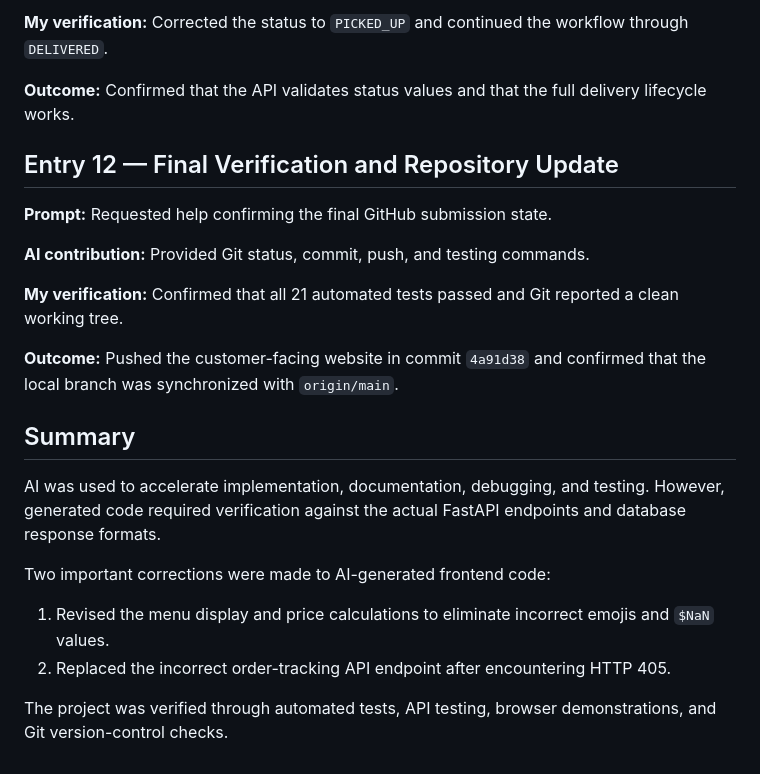
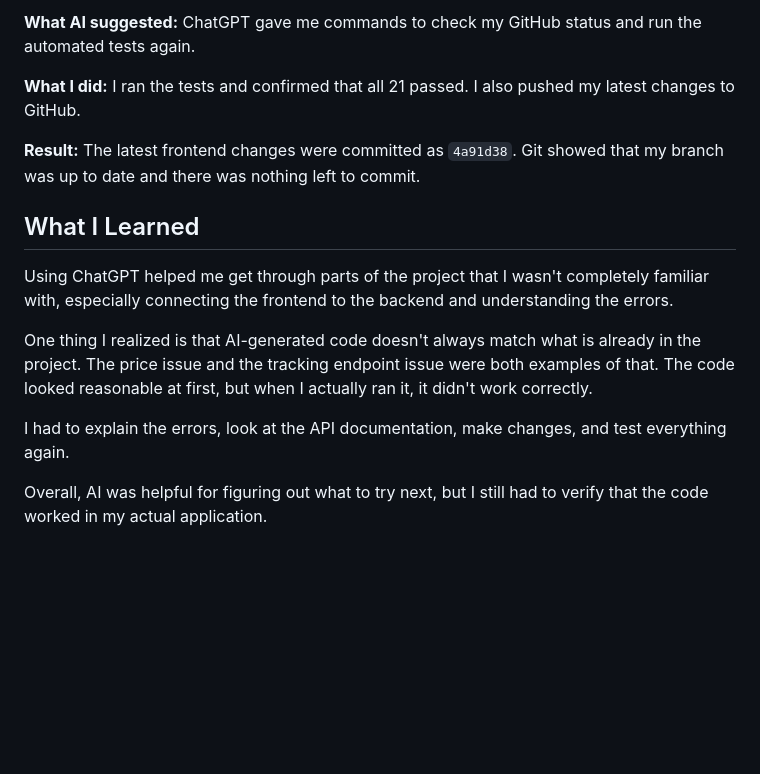
Before and after one commit to selinaserat/MiniDash, a Markdown page: AI_LOG.md, the part around one of its changes. Drawn GitHub-style; blank space fills up the shorter version.

```diff
--- a/AI_LOG.md
+++ b/AI_LOG.md
@@ -130,25 +129,16 @@ This log documents how AI assisted with the development of MiniDash. It includes
 
-**My verification:** Corrected the status to `PICKED_UP` and continued the workflow through `DELIVERED`.
+**What AI suggested:** ChatGPT gave me commands to check my GitHub status and run the automated tests again.
 
-**Outcome:** Confirmed that the API validates status values and that the full delivery lifecycle works.
+**What I did:** I ran the tests and confirmed that all 21 passed. I also pushed my latest changes to GitHub.
 
-## Entry 12 — Final Verification and Repository Update
+**Result:** The latest frontend changes were committed as `4a91d38`. Git showed that my branch was up to date and there was nothing left to commit.
 
-**Prompt:** Requested help confirming the final GitHub submission state.
+## What I Learned
 
-**AI contribution:** Provided Git status, commit, push, and testing commands.
+Using ChatGPT helped me get through parts of the project that I wasn't completely familiar with, especially connecting the frontend to the backend and understanding the errors.
 
-**My verification:** Confirmed that all 21 automated tests passed and Git reported a clean working tree.
+One thing I realized is that AI-generated code doesn't always match what is already in the project. The price issue and the tracking endpoint issue were both examples of that. The code looked reasonable at first, but when I actually ran it, it didn't work correctly.
 
-**Outcome:** Pushed the customer-facing website in commit `4a91d38` and confirmed that the local branch was synchronized with `origin/main`.
+I had to explain the errors, look at the API documentation, make changes, and test everything again.
 
-## Summary
-
-AI was used to accelerate implementation, documentation, debugging, and testing. However, generated code required verification against the actual FastAPI endpoints and database response formats.
-
-Two important corrections were made to AI-generated frontend code:
-
-1. Revised the menu display and price calculations to eliminate incorrect emojis and `$NaN` values.
-2. Replaced the incorrect order-tracking API endpoint after encountering HTTP 405.
-
-The project was verified through automated tests, API testing, browser demonstrations, and Git version-control checks.
+Overall, AI was helpful for figuring out what to try next, but I still had to verify that the code worked in my actual application.
```
Also changed, not shown: other parts of AI_LOG.md (+64 -65 lines).
